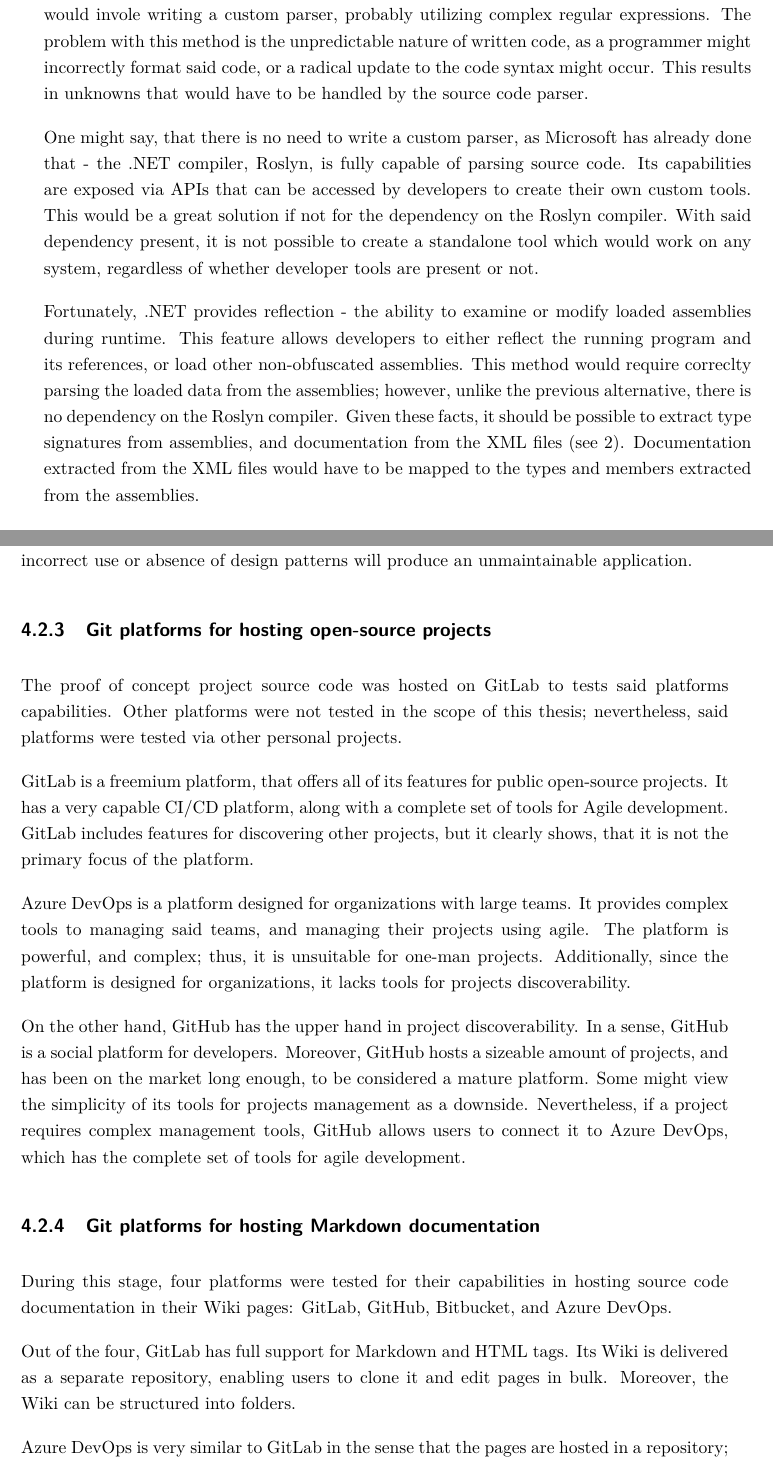
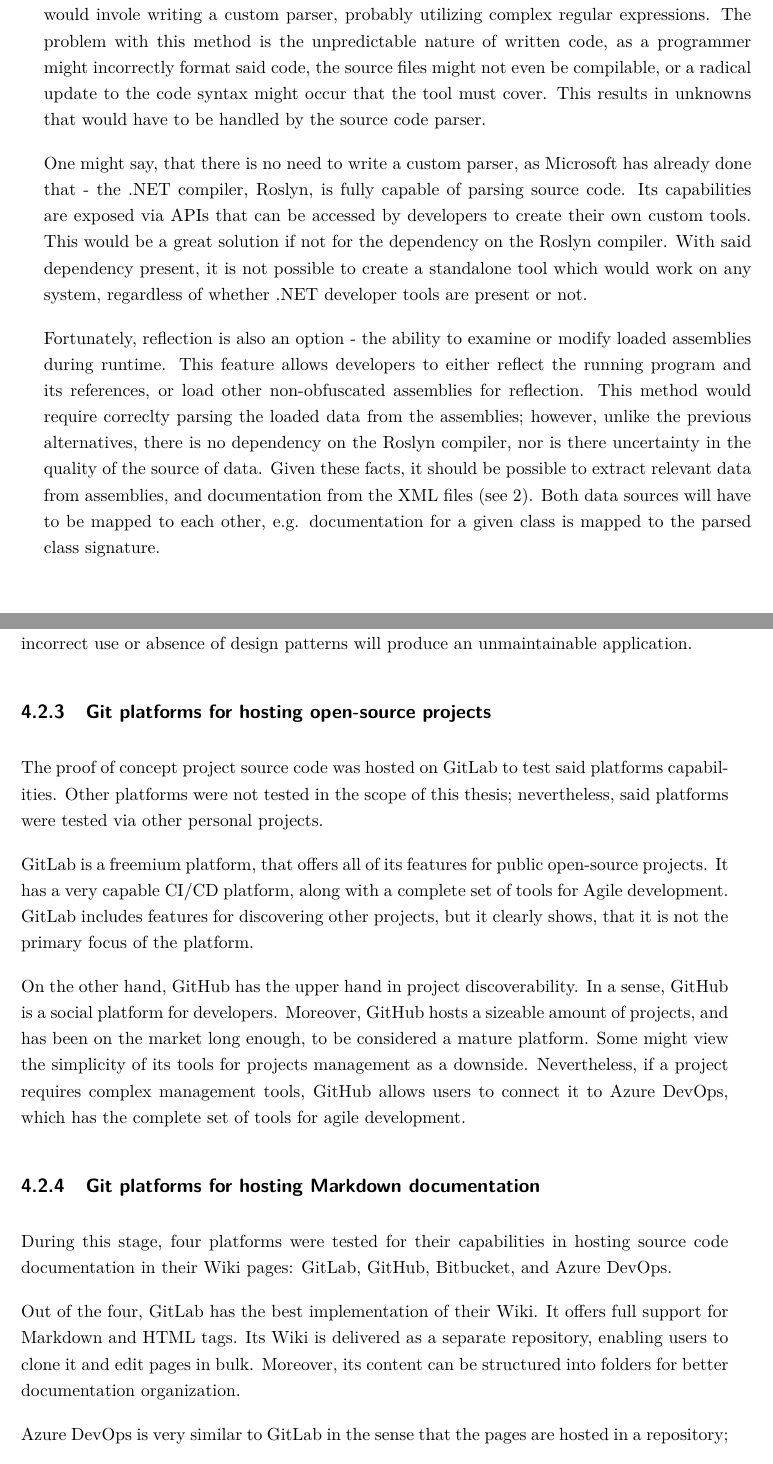
Before and after one commit to hailstorm75/ModularDoc.Thesis, a LaTeX thesis (src/prace.tex, which reads src/chapters/chap04.tex): two parts of pages 37 and 40 of 63, joined at a grey line, cut so that both start at the same text. Compiled offline with pdfLaTeX.

Commit message:
Revise chapter 4

```diff
--- a/src/chapters/chap04.tex
+++ b/src/chapters/chap04.tex
@@ -8,11 +8,11 @@ development of the proof of concept took place in November, 2018. During said ti
 \section{Milestone goals analysis}
 
 \subsection{Documentation extraction methodologies}
-When it comes to retrieving documentation from source code, the most obvious method would be to parse said source code and extract all required data from it. Such a strategy would invole writing a custom parser, probably utilizing complex regular expressions. The problem with this method is the unpredictable nature of written code, as a programmer might incorrectly format said code, or a radical update to the code syntax might occur. This results in unknowns that would have to be handled by the source code parser.
+When it comes to retrieving documentation from source code, the most obvious method would be to parse said source code and extract all required data from it. Such a strategy would invole writing a custom parser, probably utilizing complex regular expressions. The problem with this method is the unpredictable nature of written code, as a programmer might incorrectly format said code, the source files might not even be compilable, or a radical update to the code syntax might occur that the tool must cover. This results in unknowns that would have to be handled by the source code parser.
 
-One might say, that there is no need to write a custom parser, as Microsoft has already done that - the \ref{gloss:dotnetlabel} compiler, Roslyn, is fully capable of parsing source code. Its capabilities are exposed via \ref{itm:api}s that can be accessed by developers to create their own custom tools. This would be a great solution if not for the dependency on the Roslyn compiler. With said dependency present, it is not possible to create a standalone tool which would work on any system, regardless of whether developer tools are present or not.
+One might say, that there is no need to write a custom parser, as Microsoft has already done that - the \ref{gloss:dotnetlabel} compiler, Roslyn, is fully capable of parsing source code. Its capabilities are exposed via \ref{itm:api}s that can be accessed by developers to create their own custom tools. This would be a great solution if not for the dependency on the Roslyn compiler. With said dependency present, it is not possible to create a standalone tool which would work on any system, regardless of whether \ref{gloss:dotnetlabel} developer tools are present or not.
 
-Fortunately, \ref{gloss:dotnetlabel} provides reflection - the ability to examine or modify loaded assemblies during runtime. This feature allows developers to either reflect the running program and its references, or load other non-obfuscated assemblies. This method would require correclty parsing the loaded data from the assemblies; however, unlike the previous alternative, there is no dependency on the Roslyn compiler. Given these facts, it should be possible to extract type signatures from assemblies, and documentation from the \ref{itm:xml} files (see \ref{chap:netDocumentation}). Documentation extracted from the \ref{itm:xml} files would have to be mapped to the types and members extracted from the assemblies.
+Fortunately, reflection is also an option - the ability to examine or modify loaded assemblies during runtime. This feature allows developers to either reflect the running program and its references, or load other non-obfuscated assemblies for reflection. This method would require correclty parsing the loaded data from the assemblies; however, unlike the previous alternatives, there is no dependency on the Roslyn compiler, nor is there uncertainty in the quality of the source of data. Given these facts, it should be possible to extract relevant data from assemblies, and documentation from the \ref{itm:xml} files (see \ref{chap:netDocumentation}). Both data sources will have to be mapped to each other, e.g. documentation for a given class is mapped to the parsed class signature.
 
 Thus, the proof of concept project will be used to test the possibility to extract all relevant information via reflection and \ref{itm:xml} files. If it proves to be possible, then this method would be applied in the real project. Otherwise, using Roslyn is the best alternative.
 
@@ -78,15 +78,13 @@ Using reflection is sufficient for extracting type and member data from selected
 \subsection{Design pattern importance}
 
 One of the defined goals for this thesis is to produce an extensible application. To achieve said goal, design patterns such as SOLID, DI and pluginable architecture will be applied.
-The proof of concept application was rapidly developed without applying DI, or respecting SOLID principles. This both helped to quickly develop a simple application, and showed that incorrect use or absence of design patterns will produce an unmaintainable application.
+The proof of concept application was rapidly developed without intentionally applying any design patterns. This both helped to quickly develop a simple application, and showed that incorrect use or absence of design patterns will produce an unmaintainable application.
 
 \subsection{Git platforms for hosting open-source projects}
 
-The proof of concept project source code was hosted on GitLab to tests said platforms capabilities. Other platforms were not tested in the scope of this thesis; nevertheless, said platforms were tested via other personal projects.
+The proof of concept project source code was hosted on GitLab to test said platforms capabilities. Other platforms were not tested in the scope of this thesis; nevertheless, said platforms were tested via other personal projects.
 
 GitLab is a freemium platform, that offers all of its features for public open-source projects. It has a very capable CI/CD platform, along with a complete set of tools for Agile development. GitLab includes features for discovering other projects, but it clearly shows, that it is not the primary focus of the platform.
-
-Azure DevOps is a platform designed for organizations with large teams. It provides complex tools to managing said teams, and managing their projects using agile. The platform is powerful, and complex; thus, it is unsuitable for one-man projects. Additionally, since the platform is designed for organizations, it lacks tools for projects discoverability.
 
 On the other hand, GitHub has the upper hand in project discoverability. In a sense, GitHub is a social platform for developers. Moreover, GitHub hosts a sizeable amount of projects, and has been on the market long enough, to be considered a mature platform. Some might view the simplicity of its tools for projects management as a downside. Nevertheless, if a project requires complex management tools, GitHub allows users to connect it to Azure DevOps, which has the complete set of tools for agile development.
 
@@ -94,7 +92,8 @@ On the other hand, GitHub has the upper hand in project discoverability. In a se
 
 During this stage, four platforms were tested for their capabilities in hosting source code documentation in their Wiki pages: GitLab, GitHub, Bitbucket, and Azure DevOps.
 
-Out of the four, GitLab has full support for Markdown and \ref{itm:html} tags. Its Wiki is delivered as a separate repository, enabling users to clone it and edit pages in bulk. Moreover, the Wiki can be structured into folders.
+Out of the four, GitLab has the best implementation of their Wiki. It offers full support for Markdown and \ref{itm:html} tags.
+Its Wiki is delivered as a separate repository, enabling users to clone it and edit pages in bulk. Moreover, its content can be structured into folders for better documentation organization.
 
 Azure DevOps is very similar to GitLab in the sense that the pages are hosted in a repository; and thus, can be cloned and edited in bulk. Again, the pages can be separated into folders. However, the page \ref{itm:url}s contain an additional numeric parameter unique to each page, the purpose of which is unknown. Because of this unknown parameter and rules for its creation, it is not possible to support linking between generated documentation pages.
 
```
Also changed, not shown: src/chapters/chap04.tex (16 more changed lines).
